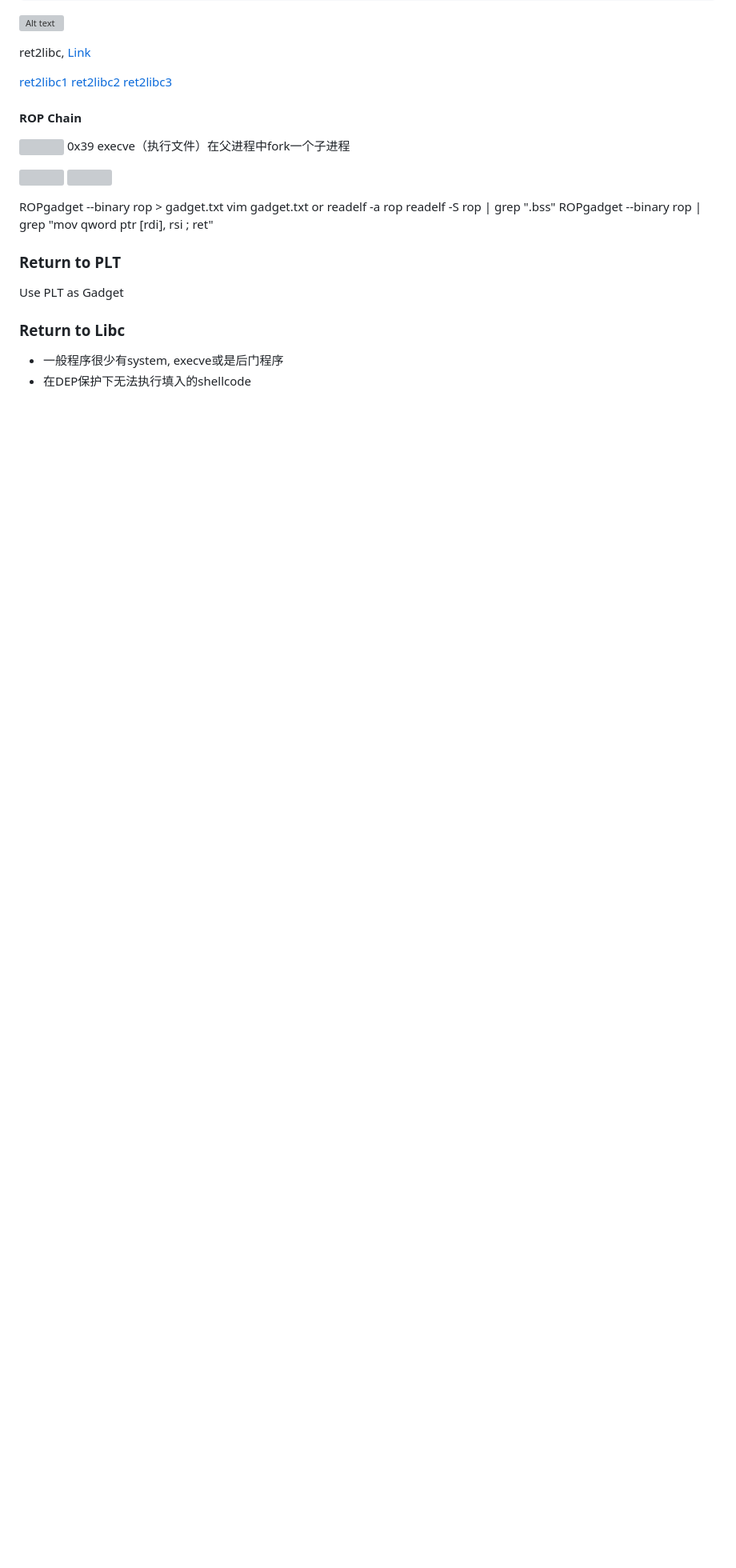
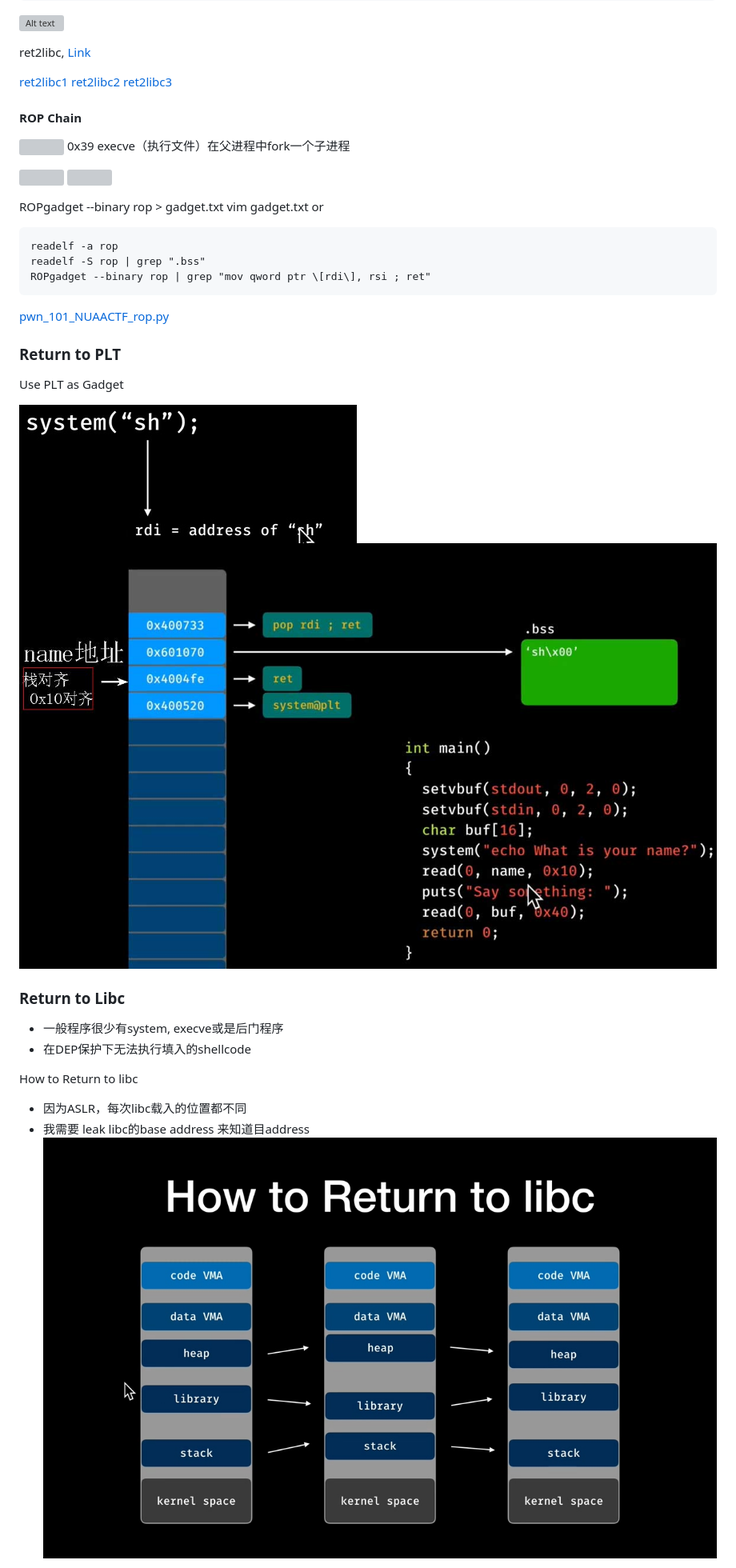
Before and after one commit to wgf4242/text, a Markdown page: docs/ctf/2019-03-26-PWN.md, the part around the change printed below. Shown: that part at 80% size. Rendered like a GitHub page; pictures changed too: docs/ctf/imgs/pwn_04_ropchain_04.jpg (added), docs/ctf/imgs/pwn_04_ropchain_05.jpg (added), docs/ctf/imgs/pwn_04_ropchain_06.jpg (added); blank space fills up the shorter version; grey boxes are pictures that could not be loaded.

```diff
--- a/docs/ctf/2019-03-26-PWN.md
+++ b/docs/ctf/2019-03-26-PWN.md
@@ -735,14 +735,27 @@ ret2libc, [Link](https://blog.csdn.net/qq_40827990/article/details/86662079)
 ROPgadget --binary rop > gadget.txt
 vim gadget.txt
 or
+
     readelf -a rop
     readelf -S rop | grep ".bss"
     ROPgadget --binary rop | grep "mov qword ptr \[rdi\], rsi ; ret"
 
+[pwn_101_NUAACTF_rop.py](scripts/pwn_101_NUAACTF_rop.py)
+
+
 ### Return to PLT
 Use PLT as Gadget
+
+![](imgs/pwn_04_ropchain_04.jpg)
+![](imgs/pwn_04_ropchain_05.jpg)
+
+
 ### Return to Libc
 * 一般程序很少有system, execve或是后门程序
 * 在DEP保护下无法执行填入的shellcode
 
+How to Return to libc
+* 因为ASLR，每次libc载入的位置都不同
+* 我需要 leak libc的base address 来知道目address
+![](imgs/pwn_04_ropchain_06.jpg)
 
```
Also changed, not shown: other parts of docs/ctf/2019-03-26-PWN.md (+48 -0 lines), docs/ctf/imgs/pwn_05_ret2libc_01.jpg (added), docs/ctf/imgs/pwn_05_ret2libc_02.jpg (added), 5 other files.
